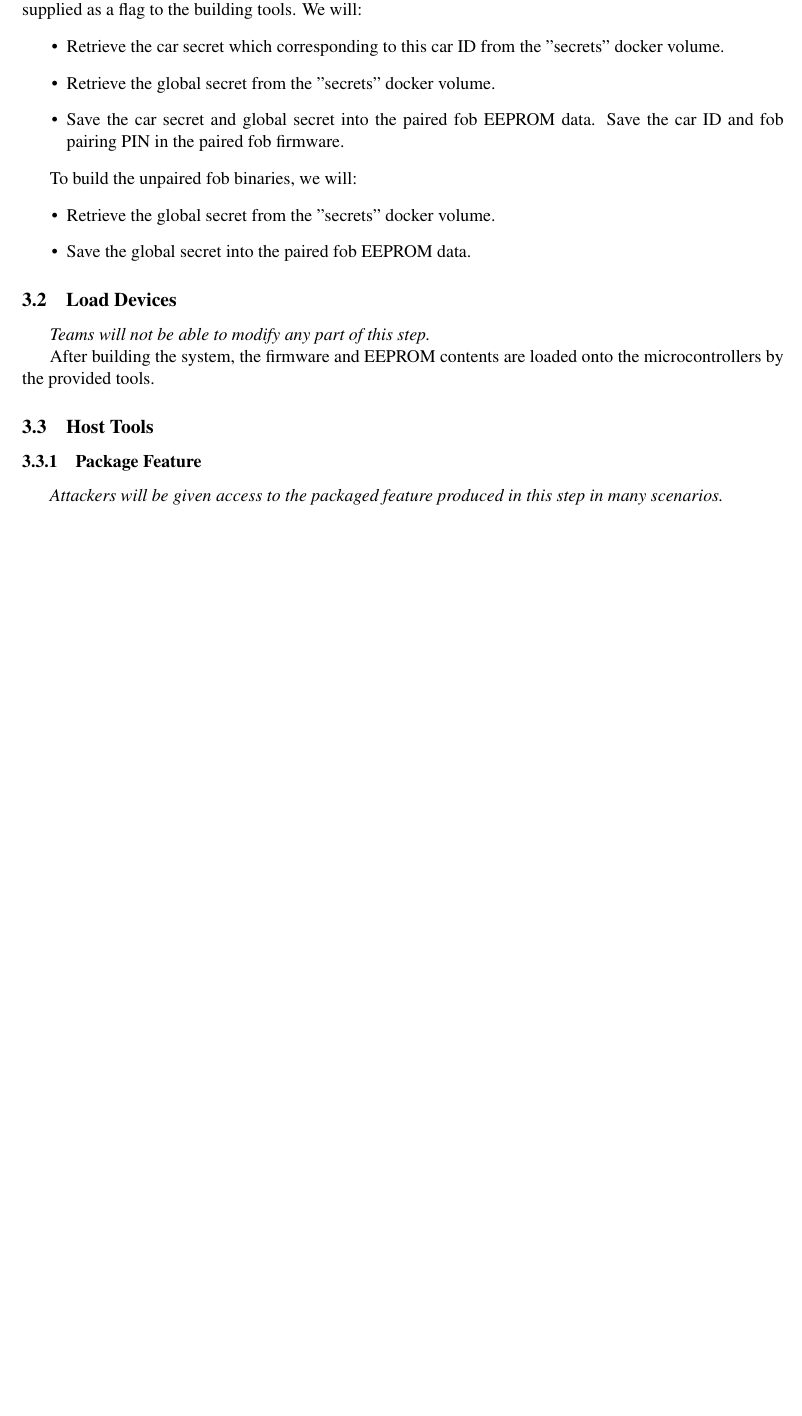
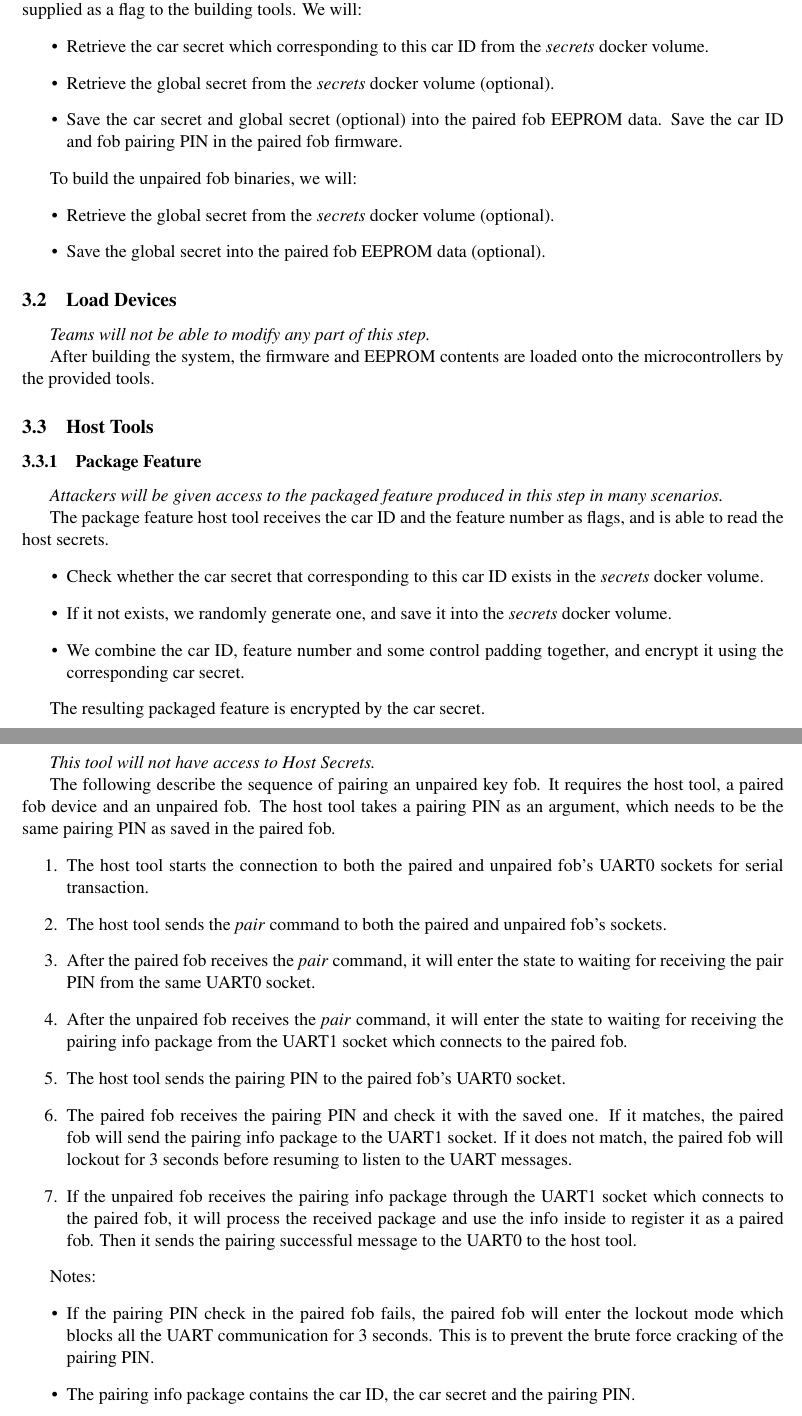
Before and after one commit to CactiLab/2023-ectf-UB-Cacti-design, a LaTeX document (docs/SystemDesign.tex): part of page 3 of 3 before the commit and two parts of pages 3 and 4 of 4 after it, the two joined at a grey line, cut so that both start at the same text, the shorter picture padded with empty space. Compiled offline with pdfLaTeX.

Commit message:
package feature and pair fob

```diff
--- a/docs/SystemDesign.tex
+++ b/docs/SystemDesign.tex
@@ -193,15 +193,15 @@ To build the car binaries, a car ID will be supplied as a flag to the building t
 
 To build the paired fob binaries, a car ID (corresponding to this fob) and a fob pairing PIN will be supplied as a flag to the building tools. We will:
 \begin{itemize}
-	\item Retrieve the car secret which corresponding to this car ID from the "secrets" docker volume.
-	\item Retrieve the global secret from the "secrets" docker volume.
-	\item Save the car secret and global secret into the paired fob EEPROM data. Save the car ID and fob pairing PIN in the paired fob firmware.
+	\item Retrieve the car secret which corresponding to this car ID from the \textit{secrets} docker volume.
+	\item Retrieve the global secret from the \textit{secrets} docker volume (optional).
+	\item Save the car secret and global secret (optional) into the paired fob EEPROM data. Save the car ID and fob pairing PIN in the paired fob firmware.
 \end{itemize}
 
 To build the unpaired fob binaries, we will:
 \begin{itemize}
-	\item Retrieve the global secret from the "secrets" docker volume.
-	\item Save the global secret into the paired fob EEPROM data.
+	\item Retrieve the global secret from the \textit{secrets} docker volume (optional).
+	\item Save the global secret into the paired fob EEPROM data (optional).
 \end{itemize}
 
 \subsection{Load Devices}
@@ -216,8 +216,35 @@ After building the system, the firmware and EEPROM contents are loaded onto the
 
 \textit{Attackers will be given access to the packaged feature produced in this step in many scenarios.}
 
+The package feature host tool receives the car ID and the feature number as flags, and is able to read the host secrets.
+\begin{itemize}
+	\item Check whether the car secret that corresponding to this car ID exists in the \textit{secrets} docker volume.
+	\item If it not exists, we randomly generate one, and save it into the \textit{secrets} docker volume.
+	\item We combine the car ID, feature number and some control padding together, and encrypt it using the corresponding car secret.
+\end{itemize}
 
+The resulting packaged feature is encrypted by the car secret.
 
+\subsubsection{Pair Fob}
+
+\textit{This tool will not have access to Host Secrets.}
+
+The following describe the sequence of pairing an unpaired key fob. It requires the host tool, a paired fob device and an unpaired fob. The host tool takes a pairing PIN as an argument, which needs to be the same pairing PIN as saved in the paired fob.
+\begin{enumerate}
+	\item The host tool starts the connection to both the paired and unpaired fob's UART0 sockets for serial transaction.
+	\item The host tool sends the \textit{pair} command to both the paired and unpaired fob's sockets.
+	\item After the paired fob receives the \textit{pair} command, it will enter the state to waiting for receiving the pair PIN from the same UART0 socket.
+	\item After the unpaired fob receives the \textit{pair} command, it will enter the state to waiting for receiving the pairing info package from the UART1 socket which connects to the paired fob.
+	\item The host tool sends the pairing PIN to the paired fob's UART0 socket.
+	\item The paired fob receives the pairing PIN and check it with the saved one. If it matches, the paired fob will send the pairing info package to the UART1 socket. If it does not match, the paired fob will lockout for 3 seconds before resuming to listen to the UART messages.
+	\item If the unpaired fob receives the pairing info package through the UART1 socket which connects to the paired fob, it will process the received package and use the info inside to register it as a paired fob. Then it sends the pairing successful message to the UART0 to the host tool.
+\end{enumerate}
+
+Notes:
+\begin{itemize}
+	\item If the pairing PIN check in the paired fob fails, the paired fob will enter the lockout mode which blocks all the UART communication for 3 seconds. This is to prevent the brute force cracking of the pairing PIN.
+	\item The pairing info package contains the car ID, the car secret and the pairing PIN.
+\end{itemize}
 
 \end{document}
 %==============================================================================
```
Also changed, not shown: docs/SystemDesign.tex (6 more changed lines).
